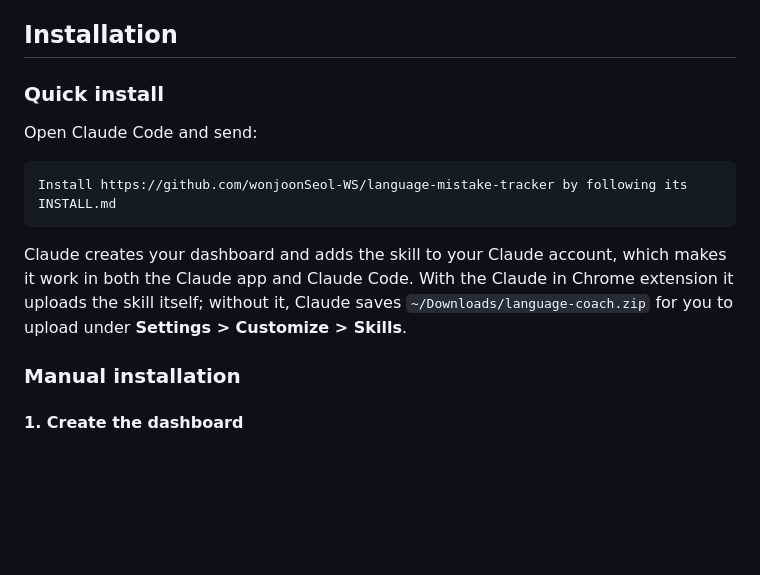
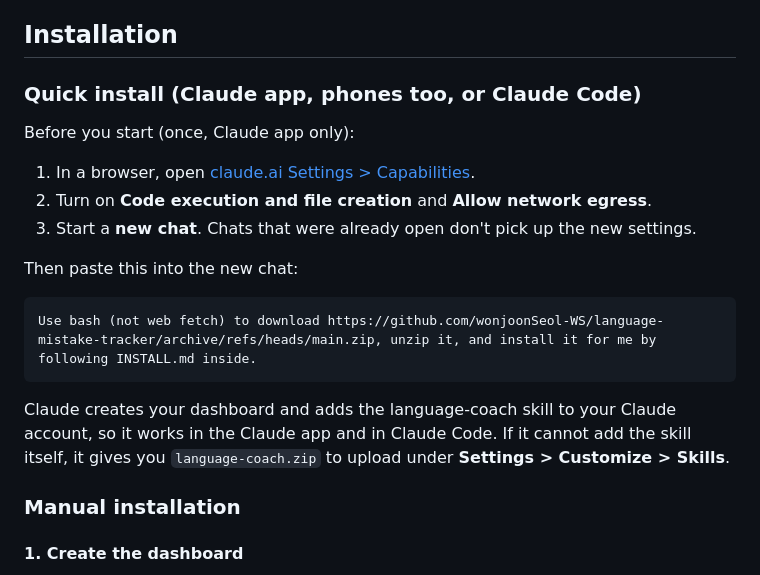
Before and after one commit to wonjoonSeol-WS/language-mistake-tracker, a Markdown page: README.md, the part around the change. Rendered like a GitHub page; blank space fills up the shorter version.

````diff
--- a/README.md
+++ b/README.md
@@ -11,15 +11,21 @@ It has two parts:
 
 ## Installation
 
-### Quick install
+### Quick install (Claude app, phones too, or Claude Code)
 
-Open Claude Code and send:
+Before you start (once, Claude app only):
+
+1. In a browser, open [claude.ai Settings > Capabilities](https://claude.ai/settings/capabilities).
+2. Turn on **Code execution and file creation** and **Allow network egress**.
+3. Start a **new chat**. Chats that were already open don't pick up the new settings.
+
+Then paste this into the new chat:
 
 ```
-Install https://github.com/wonjoonSeol-WS/language-mistake-tracker by following its INSTALL.md
+Use bash (not web fetch) to download https://github.com/wonjoonSeol-WS/language-mistake-tracker/archive/refs/heads/main.zip, unzip it, and install it for me by following INSTALL.md inside.
 ```
 
-Claude creates your dashboard and adds the skill to your Claude account, which makes it work in both the Claude app and Claude Code. With the Claude in Chrome extension it uploads the skill itself; without it, Claude saves `~/Downloads/language-coach.zip` for you to upload under **Settings > Customize > Skills**.
+Claude creates your dashboard and adds the language-coach skill to your Claude account, so it works in the Claude app and in Claude Code. If it cannot add the skill itself, it gives you `language-coach.zip` to upload under **Settings > Customize > Skills**.
 
 ### Manual installation
 
````
Also changed, not shown: INSTALL.md (+17 -13 lines), README.ko.md (+10 -4 lines).
